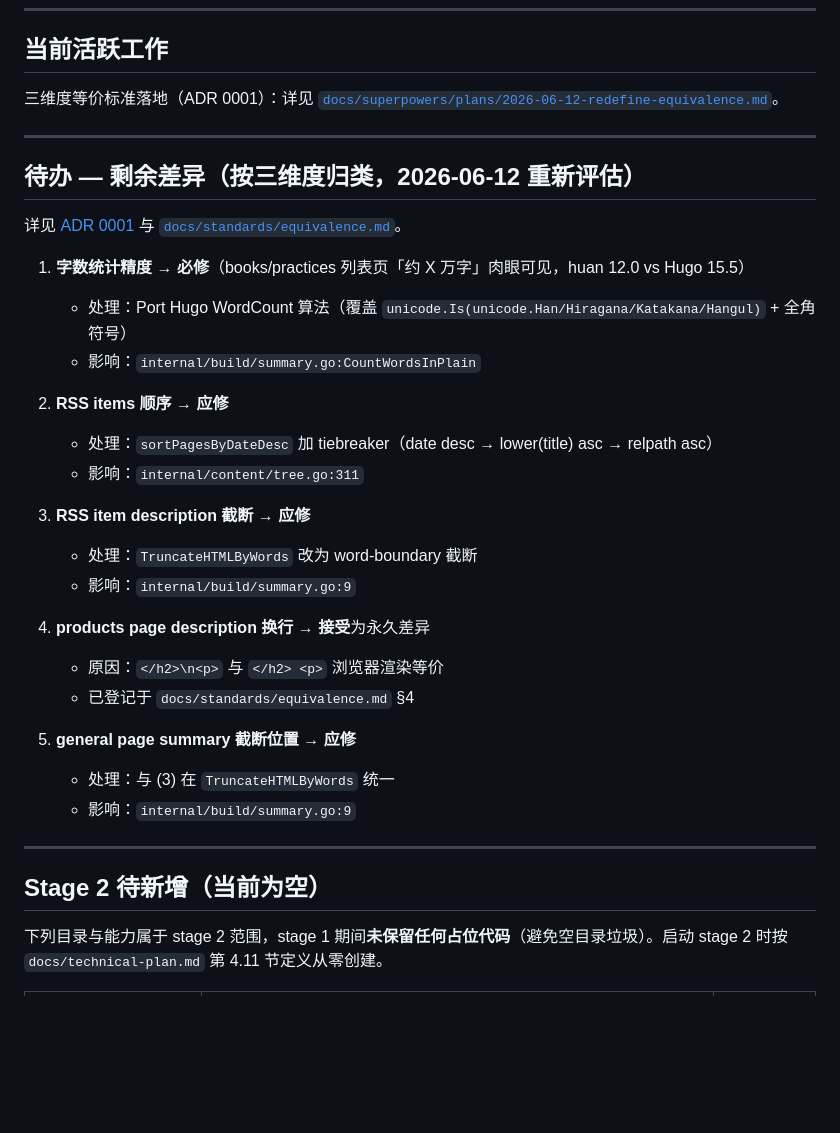
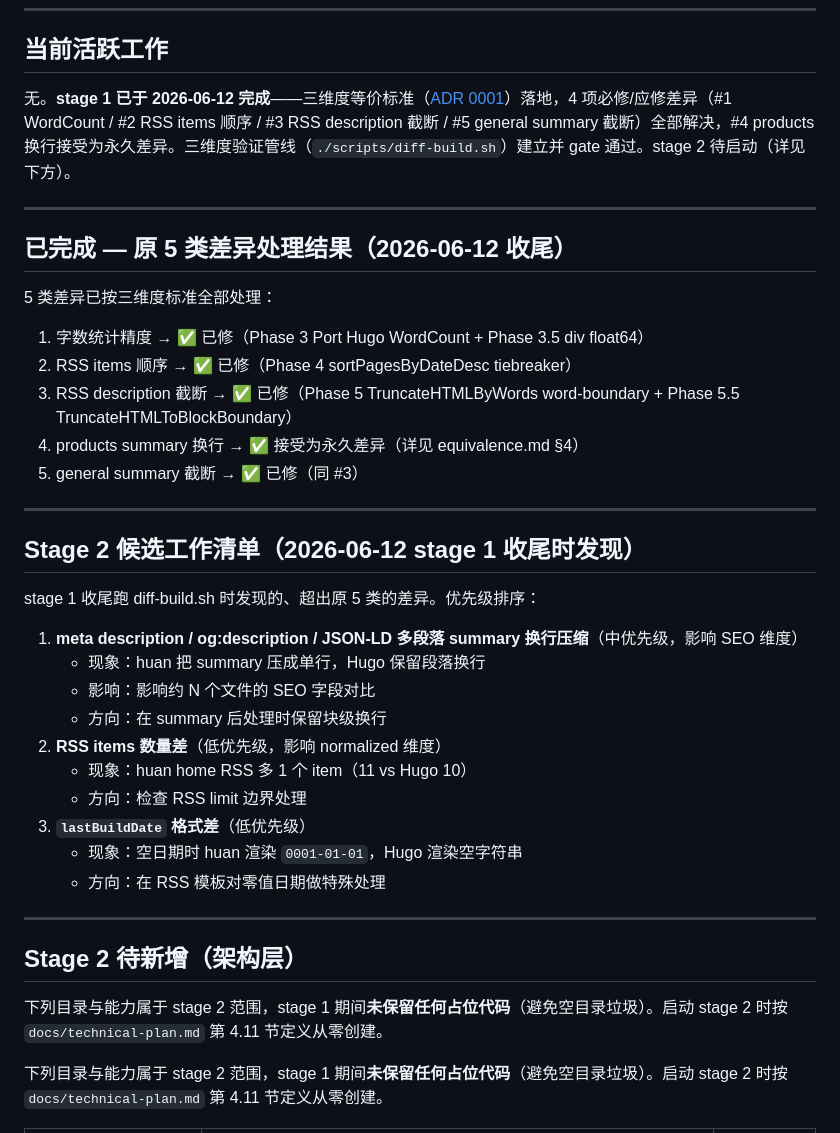
Before and after one commit to iannil/huan, a Markdown page: docs/progress/CURRENT_STATE.md, the part around the change. Drawn GitHub-style; blank space fills up the shorter version.

Commit message:
docs: mark stage 1 complete + record stage 2 candidate work
Co-Authored-By: Claude Opus 4.7 <noreply@anthropic.com>

```diff
--- a/docs/progress/CURRENT_STATE.md
+++ b/docs/progress/CURRENT_STATE.md
@@ -26,37 +26,42 @@
 
 ## 当前活跃工作
 
-三维度等价标准落地（ADR 0001）：详见 [`docs/superpowers/plans/2026-06-12-redefine-equivalence.md`](../superpowers/plans/2026-06-12-redefine-equivalence.md)。
+无。**stage 1 已于 2026-06-12 完成**——三维度等价标准（[ADR 0001](../adr/0001-redefine-equivalence.md)）落地，4 项必修/应修差异（#1 WordCount / #2 RSS items 顺序 / #3 RSS description 截断 / #5 general summary 截断）全部解决，#4 products 换行接受为永久差异。三维度验证管线（`./scripts/diff-build.sh`）建立并 gate 通过。stage 2 待启动（详见下方）。
 
 ---
 
-## 待办 — 剩余差异（按三维度归类，2026-06-12 重新评估）
+## 已完成 — 原 5 类差异处理结果（2026-06-12 收尾）
 
-详见 [ADR 0001](../adr/0001-redefine-equivalence.md) 与 [`docs/standards/equivalence.md`](../standards/equivalence.md)。
+5 类差异已按三维度标准全部处理：
 
-1. **字数统计精度** → **必修**（books/practices 列表页「约 X 万字」肉眼可见，huan 12.0 vs Hugo 15.5）
-   - 处理：Port Hugo WordCount 算法（覆盖 `unicode.Is(unicode.Han/Hiragana/Katakana/Hangul)` + 全角符号）
-   - 影响：`internal/build/summary.go:CountWordsInPlain`
-
-2. **RSS items 顺序** → **应修**
-   - 处理：`sortPagesByDateDesc` 加 tiebreaker（date desc → lower(title) asc → relpath asc）
-   - 影响：`internal/content/tree.go:311`
-
-3. **RSS item description 截断** → **应修**
-   - 处理：`TruncateHTMLByWords` 改为 word-boundary 截断
-   - 影响：`internal/build/summary.go:9`
-
-4. **products page description 换行** → **接受**为永久差异
-   - 原因：`</h2>\n<p>` 与 `</h2> <p>` 浏览器渲染等价
-   - 已登记于 `docs/standards/equivalence.md` §4
-
-5. **general page summary 截断位置** → **应修**
-   - 处理：与 (3) 在 `TruncateHTMLByWords` 统一
-   - 影响：`internal/build/summary.go:9`
+1. 字数统计精度 → ✅ 已修（Phase 3 Port Hugo WordCount + Phase 3.5 div float64）
+2. RSS items 顺序 → ✅ 已修（Phase 4 sortPagesByDateDesc tiebreaker）
+3. RSS description 截断 → ✅ 已修（Phase 5 TruncateHTMLByWords word-boundary + Phase 5.5 TruncateHTMLToBlockBoundary）
+4. products summary 换行 → ✅ 接受为永久差异（详见 equivalence.md §4）
+5. general summary 截断 → ✅ 已修（同 #3）
 
 ---
 
-## Stage 2 待新增（当前为空）
+## Stage 2 候选工作清单（2026-06-12 stage 1 收尾时发现）
+
+stage 1 收尾跑 diff-build.sh 时发现的、超出原 5 类的差异。优先级排序：
+
+1. **meta description / og:description / JSON-LD 多段落 summary 换行压缩**（中优先级，影响 SEO 维度）
+   - 现象：huan 把 summary 压成单行，Hugo 保留段落换行
+   - 影响：影响约 N 个文件的 SEO 字段对比
+   - 方向：在 summary 后处理时保留块级换行
+2. **RSS items 数量差**（低优先级，影响 normalized 维度）
+   - 现象：huan home RSS 多 1 个 item（11 vs Hugo 10）
+   - 方向：检查 RSS limit 边界处理
+3. **`lastBuildDate` 格式差**（低优先级）
+   - 现象：空日期时 huan 渲染 `0001-01-01`，Hugo 渲染空字符串
+   - 方向：在 RSS 模板对零值日期做特殊处理
+
+---
+
+## Stage 2 待新增（架构层）
+
+下列目录与能力属于 stage 2 范围，stage 1 期间**未保留任何占位代码**（避免空目录垃圾）。启动 stage 2 时按 `docs/technical-plan.md` 第 4.11 节定义从零创建。
 
 下列目录与能力属于 stage 2 范围，stage 1 期间**未保留任何占位代码**（避免空目录垃圾）。启动 stage 2 时按 `docs/technical-plan.md` 第 4.11 节定义从零创建。
 
```
Also changed, not shown: memory/MEMORY.md (+1 -1 lines).
